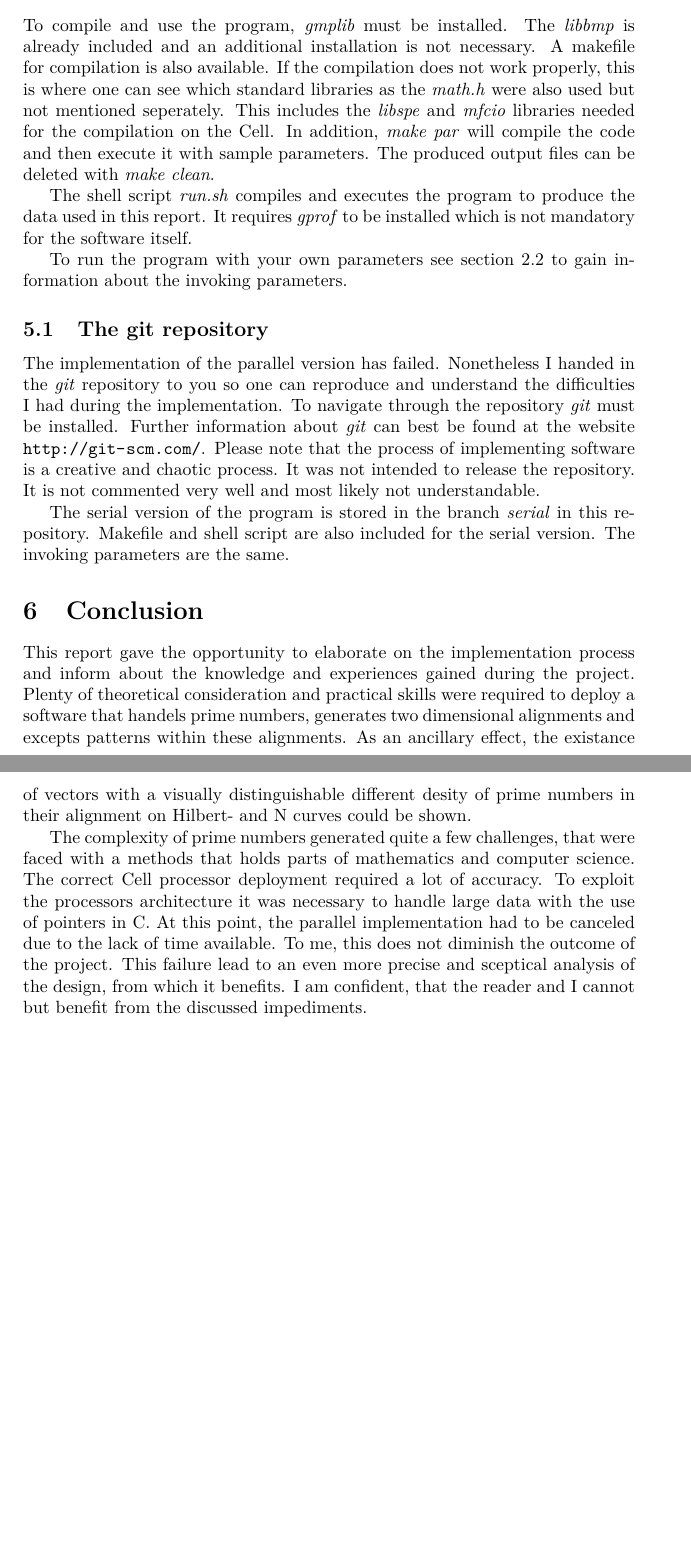
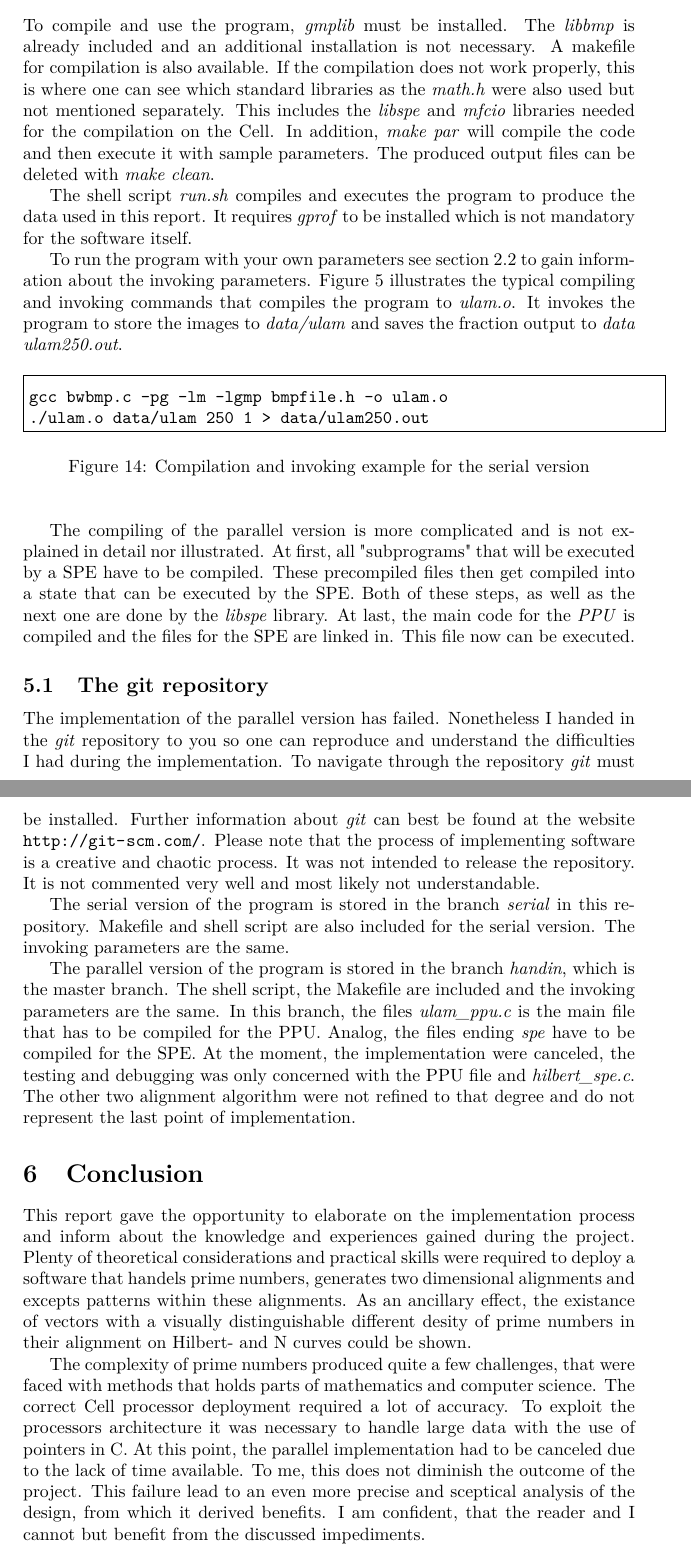
Before and after one commit to ChrisQuignon/CPP, a LaTeX paper (main.tex, which reads conclusion.tex, programusage.tex): two parts of pages 22 and 23 of 24, joined at a grey line, cut so that both start at the same text, the shorter picture padded with empty space. Compiled offline with pdfLaTeX.

Commit message:
merge to old projects put on github

```diff
--- a/conclusion.tex
+++ b/conclusion.tex
@@ -1,7 +1,6 @@
 \section{Conclusion}
 \label{sec:conclusion}
 
+This report gave the opportunity to elaborate on the implementation process and inform about the knowledge and experiences gained during the project. Plenty of theoretical considerations and practical skills were required to deploy a software that handels prime numbers, generates two dimensional alignments and excepts patterns within these alignments. As an ancillary effect, the existance of vectors with a visually distinguishable different desity of prime numbers in their alignment on Hilbert- and N curves could be shown.
 
-This report gave the opportunity to elaborate on the implementation process and inform about the knowledge and experiences gained during the project. Plenty of theoretical consideration and practical skills were required to deploy a software that handels prime numbers, generates two dimensional alignments and excepts patterns within these alignments. As an ancillary effect, the existance of vectors with a visually distinguishable different desity of prime numbers in their alignment on Hilbert- and N curves could be shown.
-
-The complexity of prime numbers generated quite a few challenges, that were faced with a methods that holds parts of mathematics and computer science. The correct Cell processor deployment required a lot of accuracy. To exploit the processors architecture it was necessary to handle large data with the use of pointers in C. At this point, the parallel implementation had to be canceled due to the lack of time available. To me, this does not diminish the outcome of the project. This failure lead to an even more precise and sceptical analysis of the design, from which it benefits. I am confident, that the reader and I cannot but benefit from the discussed impediments.
+The complexity of prime numbers produced quite a few challenges, that were faced with methods that holds parts of mathematics and computer science. The correct Cell processor deployment required a lot of accuracy. To exploit the processors architecture it was necessary to handle large data with the use of pointers in C. At this point, the parallel implementation had to be canceled due to the lack of time available. To me, this does not diminish the outcome of the project. This failure lead to an even more precise and sceptical analysis of the design, from which it derived benefits. I am confident, that the reader and I cannot but benefit from the discussed impediments.
--- a/programusage.tex
+++ b/programusage.tex
@@ -1,17 +1,30 @@
 \section{Program usage}
 \label{sec:usage}
 
-To compile and use the program, \emph{gmplib} must be installed. The \emph{libbmp} is already included and an additional installation is not necessary. A makefile for compilation is also available. If the compilation does not work properly, this is where one can see which standard libraries as the \emph{math.h} were also used but not mentioned seperately. This includes the \emph{libspe} and \emph{mfcio} libraries needed for the compilation on the Cell. In addition, \emph{make par} will compile the code and then execute it with sample parameters. The produced output files can be deleted with \emph{make clean}.
+To compile and use the program, \emph{gmplib} must be installed. The \emph{libbmp} is already included and an additional installation is not necessary. A makefile for compilation is also available. If the compilation does not work properly, this is where one can see which standard libraries as the \emph{math.h} were also used but not mentioned separately. This includes the \emph{libspe} and \emph{mfcio} libraries needed for the compilation on the Cell. In addition, \emph{make par} will compile the code and then execute it with sample parameters. The produced output files can be deleted with \emph{make clean}.
 
 The shell script \emph{run.sh} compiles and executes the program to produce the data used in this report. It requires \emph{gprof} to be installed which is not mandatory for the software itself.
 
-To run the program with your own parameters see section \ref{sec:serial_design} to gain information about the invoking parameters.
+To run the program with your own parameters see section \ref{sec:serial_design} to gain information about the invoking parameters. Figure \ref{fig:call} illustrates the typical compiling and invoking commands that compiles the program to \emph{ulam.o}. It invokes the program to store the images to \emph{data/ulam} and saves the fraction output to \emph{data ulam250.out}.
+\boxit{
+\ttfamily
+
+gcc bwbmp.c -pg -lm -lgmp bmpfile.h -o ulam.o\\
+./ulam.o data/ulam 250 1 >  data/ulam250.out
+}{fig:call}{Compilation and invoking example for the serial version}
+
+
+The compiling of the parallel version is more complicated and is not explained in detail nor illustrated. At first, all "subprograms" that will be executed by a SPE have to be compiled. These precompiled files then get compiled into a state that can be executed by the SPE. Both of these steps, as well as the next one are done by the \emph{libspe} library. At last, the main code for the \emph{PPU} is compiled and the files for the SPE are linked in. This file now can be executed.
 
 \subsection{The git repository}
 The implementation of the parallel version has failed. Nonetheless I handed in the \emph{git} repository to you so one can reproduce and understand the difficulties I had during the implementation. To navigate through the repository \emph{git} must be installed. Further information about \emph{git} can best be found at the website \url{http://git-scm.com/}.
 Please note that the process of implementing software is a creative and chaotic process. It was not intended to release the repository. It is not commented very well and most likely not understandable.
 
 The serial version of the program is stored in the branch \emph{serial} in this repository. Makefile and shell script are also included for the serial version. The invoking parameters are the same.
+
+The parallel version of the program is stored in the branch \emph{handin}, which is the master branch. The shell script, the Makefile are included and the invoking parameters are the same.
+In this branch, the files \emph{ulam\_ppu.c} is the main file that has to be compiled for the PPU. Analog, the files ending \emph{spe} have to be compiled for the SPE. At the moment, the implementation were canceled, the testing and debugging was only concerned with the PPU file and \emph{hilbert\_spe.c}. The other two alignment algorithm were not refined to that degree and do not represent the last point of implementation.
+
 
 %\subsection{subsection}
 %\subsubsection{subsubsection}
```
Also changed, not shown: main.tex (+1 -1 lines), main.bbl (deleted), 7 other files.
